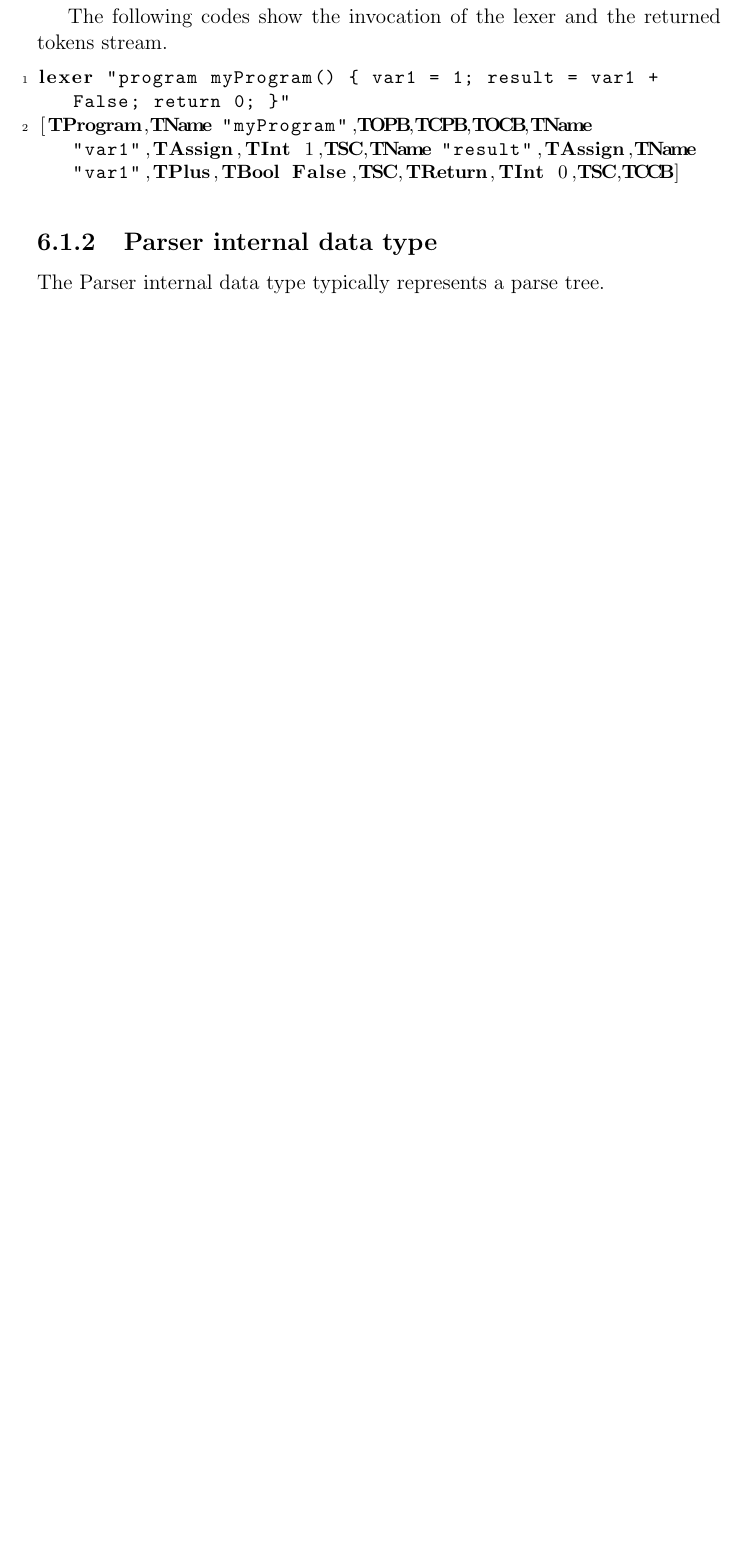
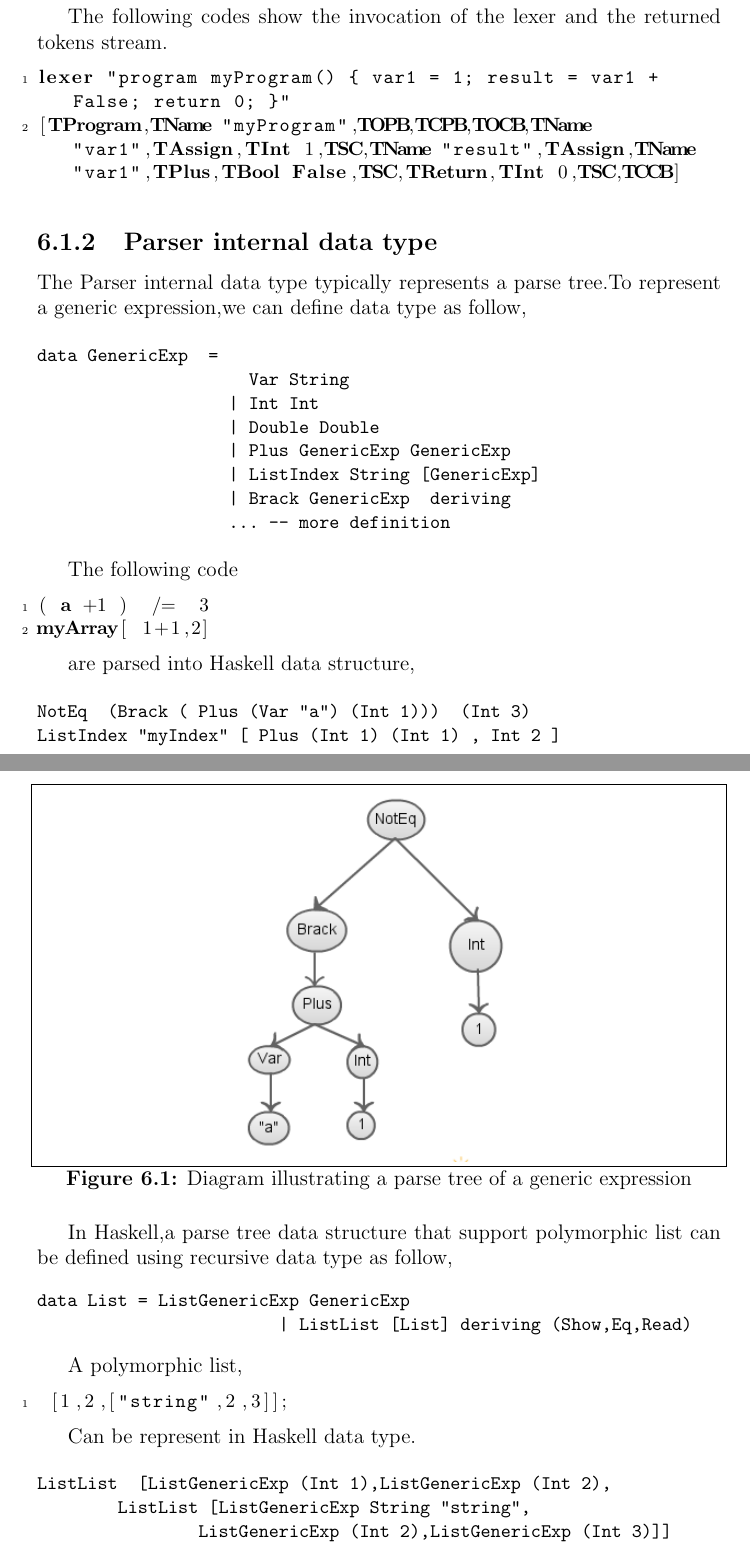
Before and after one commit to zhenlxx/fyp_thesis, a LaTeX thesis (c0.fyp_thesis.tex, which reads c6.lang_impl.tex): part of page 32 of 34 before the commit and two parts of pages 33 and 34 of 37 after it, the two joined at a grey line, cut so that both start at the same text, the shorter picture padded with empty space. Compiled offline with pdfLaTeX.

Commit message:
parse tree

```diff
--- a/c6.lang_impl.tex
+++ b/c6.lang_impl.tex
@@ -41,4 +41,56 @@ lexer "program myProgram() { var1 = 1; result = var1 + False; return 0; }"
 
 
 \subsection{Parser internal data type}
-The Parser internal data type typically represents a parse tree.
+The Parser internal data type typically represents a parse tree.To represent a generic expression,we can define data type as follow,
+
+\begin{hcode}
+data GenericExp  =
+		     Var String
+		   | Int Int
+		   | Double Double
+		   | Plus GenericExp GenericExp
+		   | ListIndex String [GenericExp]
+		   | Brack GenericExp  deriving
+		   ... -- more definition
+\end{hcode}
+
+
+The following code
+\begin{lstlisting}[language=java]
+( a +1 )  /=  3
+myArray[ 1+1,2]
+\end{lstlisting}
+
+are parsed into Haskell data structure,
+
+\begin{hcode}
+NotEq  (Brack ( Plus (Var "a") (Int 1)))  (Int 3)
+ListIndex "myIndex" [ Plus (Int 1) (Int 1) , Int 2 ]
+\end{hcode}
+
+
+\begin{figure}[H]
+  \centering
+	\includegraphics[width=0.40\textwidth]{pic/c6/parse_tree_1.png}
+	\caption{Diagram illustrating a parse tree of a generic expression}
+\end{figure}
+
+
+In Haskell,a parse tree data structure that support polymorphic list can be defined using recursive data type as follow,
+\begin{hcode}
+data List = ListGenericExp GenericExp
+			| ListList [List] deriving (Show,Eq,Read)
+\end{hcode}
+
+
+A polymorphic list,
+\begin{lstlisting}[language=java]
+ [1,2,["string",2,3]];
+\end{lstlisting}
+
+Can be represent in Haskell data type.
+
+\begin{hcode}
+ListList  [ListGenericExp (Int 1),ListGenericExp (Int 2),
+	ListList [ListGenericExp String "string",
+		ListGenericExp (Int 2),ListGenericExp (Int 3)]]
```
Also changed, not shown: c2.compiler_tech.tex (+18 -8 lines), c3.monad.tex (+20 -0 lines), c0.fyp_thesis.pdf, pic/c6/parse_tree_1.png (added), pic/c6/parse_tree_2.png (added), c6.lang_impl.tex (9 more changed lines).
